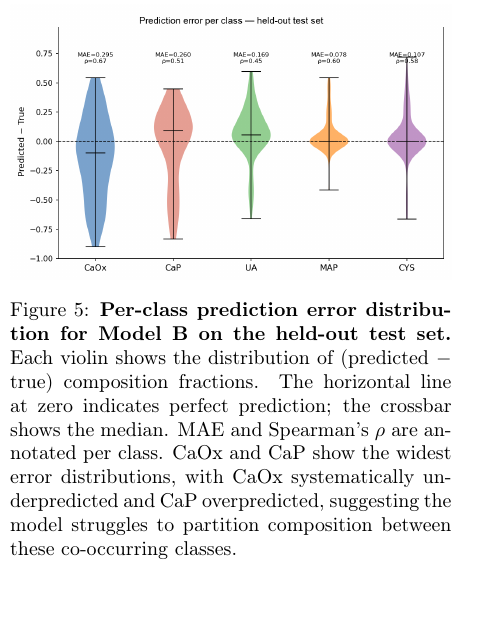
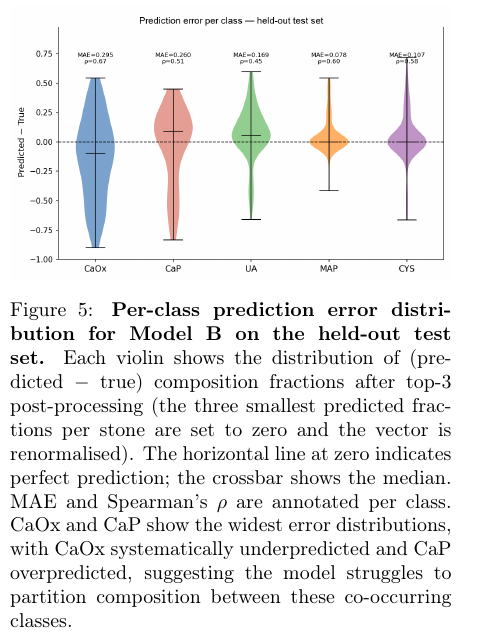
Before and after one commit to Dirk-11/thesis-writing-umc, a LaTeX paper (main.tex): part of one column of page 9 of 19, cut so that both start at the same text, the shorter picture padded with empty space. Compiled offline with pdfLaTeX.

Commit message:
Fix scatter plot: regenerate with top-3 post-processing applied, add method to violin caption
The top-3 post-processing (zero smallest 2 fractions, renormalise) was
confirmed as the actual analysis behind the canonical MAE values (0.295
for CaOx). Scatter plot regenerated with clean title; violin caption now
discloses the post-processing step consistently.

Co-Authored-By: Claude Sonnet 4.6 <noreply@anthropic.com>

```diff
--- a/main.tex
+++ b/main.tex
@@ -343,7 +343,7 @@ The violin plot reveals an important asymmetry in the errors. CaOx predictions a
 \begin{figure}[H]
     \centering
     \includegraphics[width=\columnwidth]{figures/simple_composition_error_violin_test.png}
-    \caption{\textbf{Per-class prediction error distribution for Model B on the held-out test set.} Each violin shows the distribution of (predicted $-$ true) composition fractions. The horizontal line at zero indicates perfect prediction; the crossbar shows the median. MAE and Spearman's $\rho$ are annotated per class. CaOx and CaP show the widest error distributions, with CaOx systematically underpredicted and CaP overpredicted, suggesting the model struggles to partition composition between these co-occurring classes.}
+    \caption{\textbf{Per-class prediction error distribution for Model B on the held-out test set.} Each violin shows the distribution of (predicted $-$ true) composition fractions after top-3 post-processing (the three smallest predicted fractions per stone are set to zero and the vector is renormalised). The horizontal line at zero indicates perfect prediction; the crossbar shows the median. MAE and Spearman's $\rho$ are annotated per class. CaOx and CaP show the widest error distributions, with CaOx systematically underpredicted and CaP overpredicted, suggesting the model struggles to partition composition between these co-occurring classes.}
     \label{fig:violin}
 \end{figure}
 
```
Also changed, not shown: figures/simple_composition_scatter_test.png.
